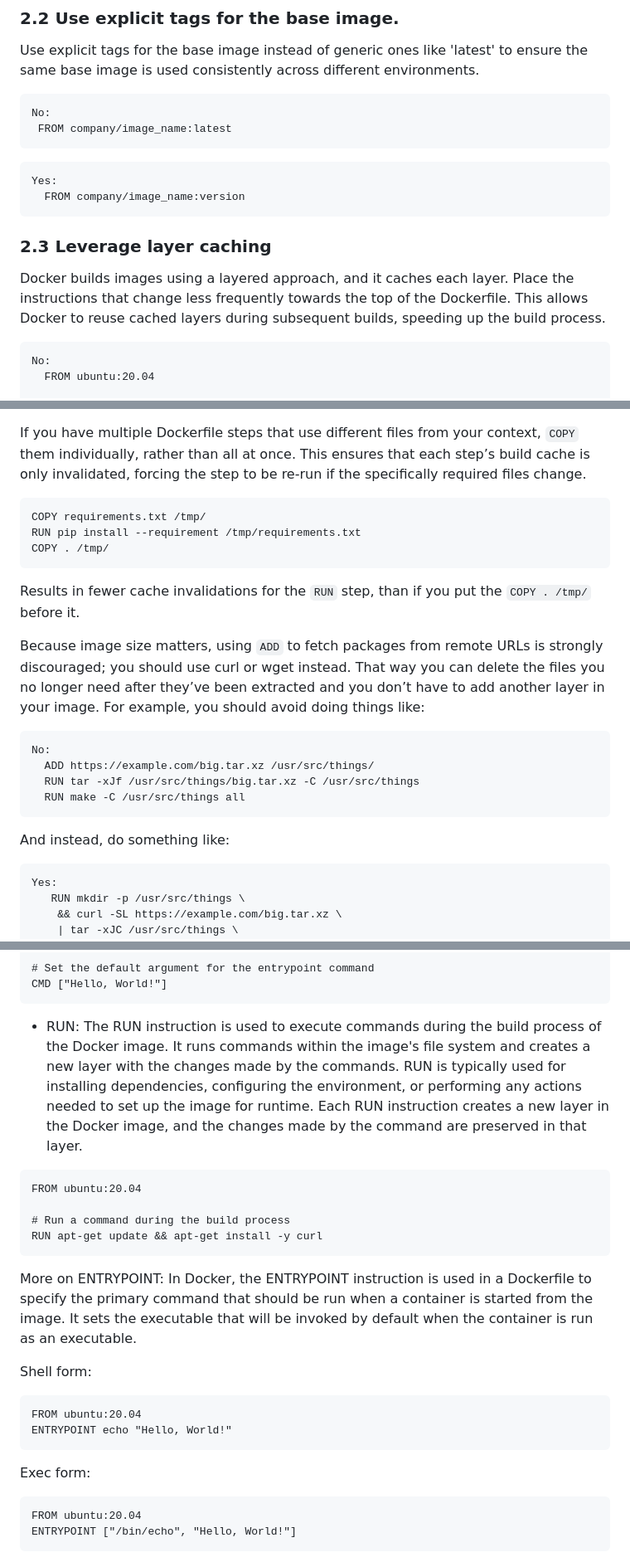
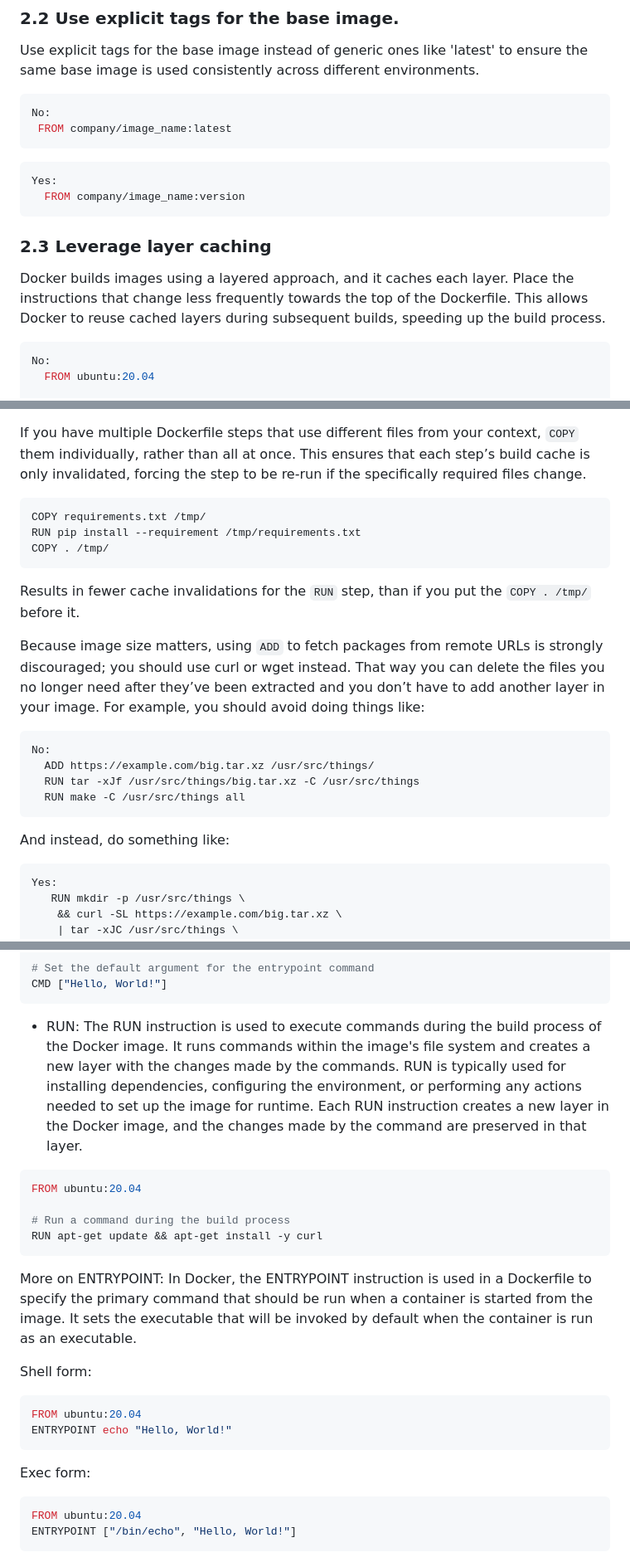
Before and after one commit to chrislevn/dockerfile-practices, a Markdown page: README.md, 3 parts joined by grey strips. Shown at 83% size. GitHub-like rendering.

````diff
--- a/README.md
+++ b/README.md
@@ -82,11 +82,11 @@ References:
 ### 2.2 Use explicit tags for the base image.
 Use explicit tags for the base image instead of generic ones like 'latest' to ensure the same base image is used consistently across different environments.
 
- ```
+ ```Dockerfile
 No:
   FROM company/image_name:latest
 ```
-```
+```Dockerfile
 Yes:
   FROM company/image_name:version
 ```
@@ -96,7 +96,7 @@ Yes:
 ### 2.3 Leverage layer caching
 Docker builds images using a layered approach, and it caches each layer. Place the instructions that change less frequently towards the top of the Dockerfile. This allows Docker to reuse cached layers during subsequent builds, speeding up the build process.
 
-```
+```Dockerfile
 No:
   FROM ubuntu:20.04
 
@@ -513,7 +515,7 @@ Although `ADD` and `COPY` are functionally similar, generally speaking, `COPY` i
 
 If you have multiple Dockerfile steps that use different files from your context, `COPY` them individually, rather than all at once. This ensures that each step’s build cache is only invalidated, forcing the step to be re-run if the specifically required files change.
 
-```
+```Dockerfile
 COPY requirements.txt /tmp/
 RUN pip install --requirement /tmp/requirements.txt
 COPY . /tmp/
@@ -522,7 +524,7 @@ COPY . /tmp/
 Results in fewer cache invalidations for the `RUN` step, than if you put the `COPY . /tmp/` before it.
 
 Because image size matters, using `ADD` to fetch packages from remote URLs is strongly discouraged; you should use curl or wget instead. That way you can delete the files you no longer need after they’ve been extracted and you don’t have to add another layer in your image. For example, you should avoid doing things like:
-```
+```Dockerfile
 No:
   ADD https://example.com/big.tar.xz /usr/src/things/
   RUN tar -xJf /usr/src/things/big.tar.xz -C /usr/src/things
@@ -530,7 +532,7 @@ No:
 ```
 
 And instead, do something like:
-```
+```Dockerfile
 Yes:
    RUN mkdir -p /usr/src/things \
     && curl -SL https://example.com/big.tar.xz \
@@ -595,7 +599,7 @@ CMD ["Hello, World!"]
 
 - RUN: The RUN instruction is used to execute commands during the build process of the Docker image. It runs commands within the image's file system and creates a new layer with the changes made by the commands. RUN is typically used for installing dependencies, configuring the environment, or performing any actions needed to set up the image for runtime. Each RUN instruction creates a new layer in the Docker image, and the changes made by the command are preserved in that layer.
 
-```
+```Dockerfile
 FROM ubuntu:20.04
 
 # Run a command during the build process
@@ -606,13 +610,13 @@ More on ENTRYPOINT:
 In Docker, the ENTRYPOINT instruction is used in a Dockerfile to specify the primary command that should be run when a container is started from the image. It sets the executable that will be invoked by default when the container is run as an executable.
 
 Shell form:
-```
+```Dockerfile
 FROM ubuntu:20.04
 ENTRYPOINT echo "Hello, World!"
 ```
 
 Exec form:
-```
+```Dockerfile
 FROM ubuntu:20.04
 ENTRYPOINT ["/bin/echo", "Hello, World!"]
 ```
````
Also changed, not shown: other parts of README.md (+39 -29 lines).
